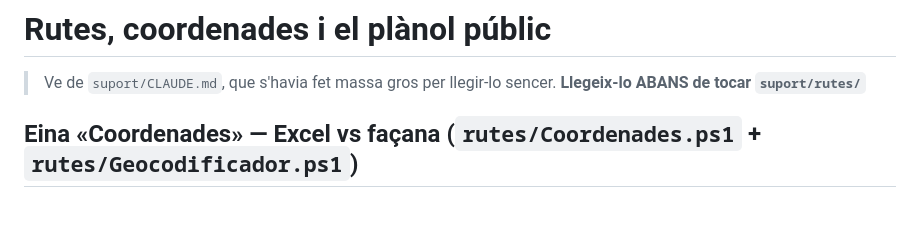
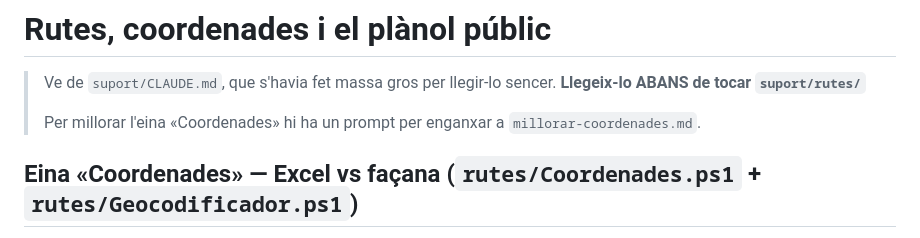
Before and after one commit to xexifm/informes-Cornella, a Markdown page: suport/documentacio/rutes-i-mapes.md, the part around the change. GitHub-like rendering; blank space fills up the shorter version.

```diff
--- a/suport/documentacio/rutes-i-mapes.md
+++ b/suport/documentacio/rutes-i-mapes.md
@@ -2,6 +2,9 @@
 
 > Ve de `suport/CLAUDE.md`, que s'havia fet massa gros per llegir-lo
 > sencer. **Llegeix-lo ABANS de tocar `suport/rutes/`**
+>
+> Per millorar l'eina «Coordenades» hi ha un prompt per enganxar a
+> `millorar-coordenades.md`.
 
 ## Eina «Coordenades» — Excel vs façana (`rutes/Coordenades.ps1` + `rutes/Geocodificador.ps1`)
 - **El problema, mesurat** (base del 18/08/2026): el GIA porta les coordenades
```
Also changed, not shown: suport/CLAUDE.md (+1 -0 lines), suport/documentacio/millorar-coordenades.md (added, +177 -0 lines).
